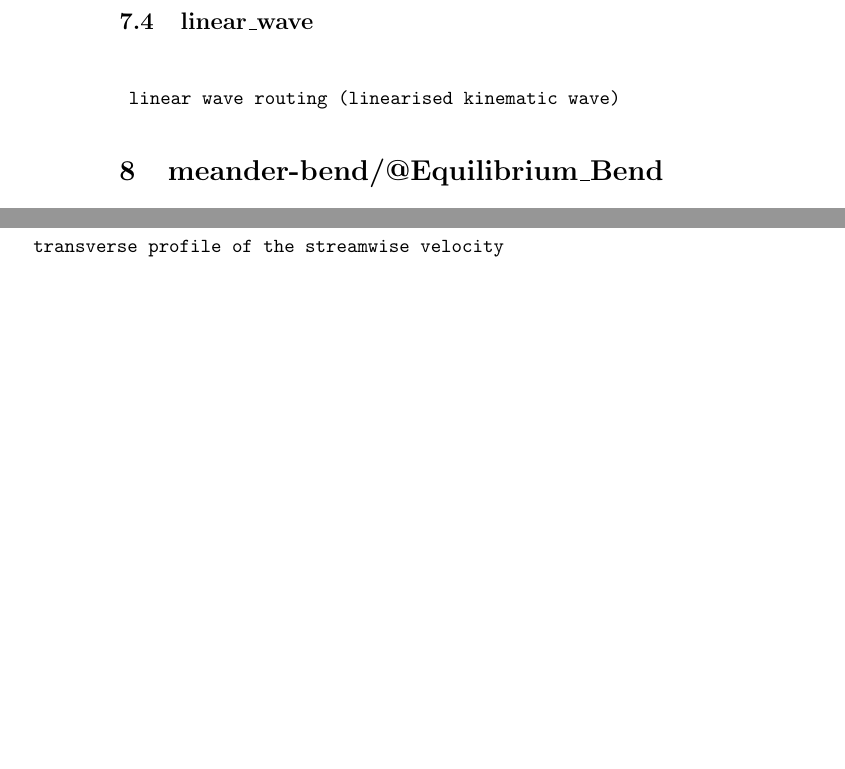
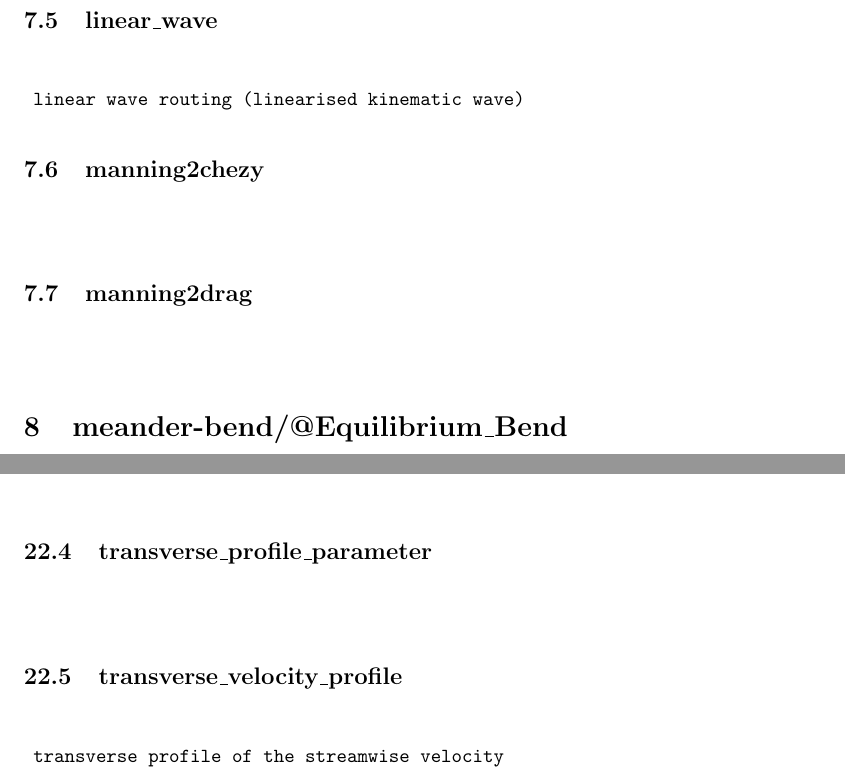
Before and after one commit to karlkastner/open-channel-flow, a LaTeX document (manual-open-channel-flow.tex): two parts of pages 18 and 33 of 34 before the commit and two parts of pages 19 and 33 of 35 after it, joined at a grey line, cut so that both start at the same text, the shorter picture padded with empty space. Compiled offline with pdfLaTeX.

```diff
--- a/manual-open-channel-flow.tex
+++ b/manual-open-channel-flow.tex
@@ -16,7 +16,7 @@
 \setlength{\cftsubsecnumwidth}{3.5em}
 
 \title{Manual for Package:
-open-channel-flow\protect\\Revision 1:3M
+open-channel-flow\protect\\Revision 1:4M
 }
 \author{Karl K\"astner}
 %\date{}
@@ -615,6 +620,16 @@
 ${}$
 \begin{lstlisting}
  linear wave routing (linearised kinematic wave)
+
+\end{lstlisting}
+\subsection{manning2chezy}
+${}$
+\begin{lstlisting}
+
+\end{lstlisting}
+\subsection{manning2drag}
+${}$
+\begin{lstlisting}
 
 \end{lstlisting}
 \section{meander-bend/@Equilibrium\_Bend}
@@ -1271,6 +1291,11 @@
 \begin{lstlisting}
 
 \end{lstlisting}
+\subsection{transverse\_profile\_parameter}
+${}$
+\begin{lstlisting}
+
+\end{lstlisting}
 \subsection{transverse\_velocity\_profile}
 ${}$
 \begin{lstlisting}
```
Also changed, not shown: manual-open-channel-flow.pdf, manual-open-channel-flow.tex (10 more changed lines), 7 other files.
